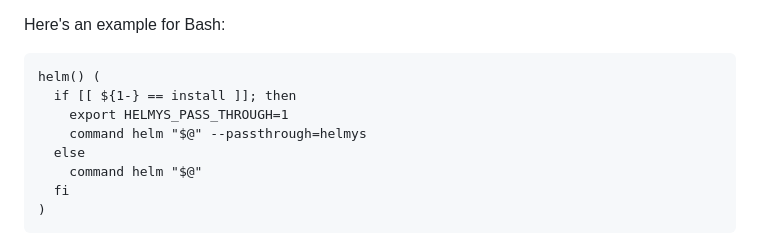
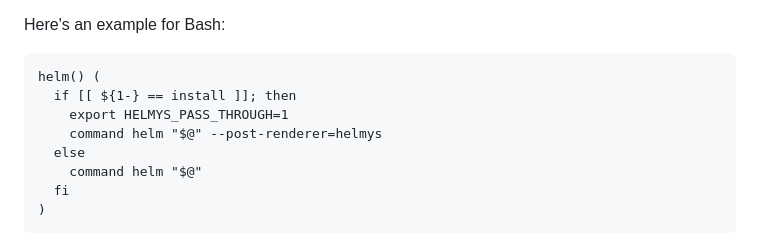
Before and after one commit to kubeys/helmys, a Markdown page: ReadMe.md, the part around the change. Rendered like a GitHub page.

Commit message:
Fix a typo - @GeorgeJ++

```diff
--- a/ReadMe.md
+++ b/ReadMe.md
@@ -152,7 +152,7 @@ Here's an example for Bash:
 helm() (
   if [[ ${1-} == install ]]; then
     export HELMYS_PASS_THROUGH=1
-    command helm "$@" --passthrough=helmys
+    command helm "$@" --post-renderer=helmys
   else
     command helm "$@"
   fi
```
